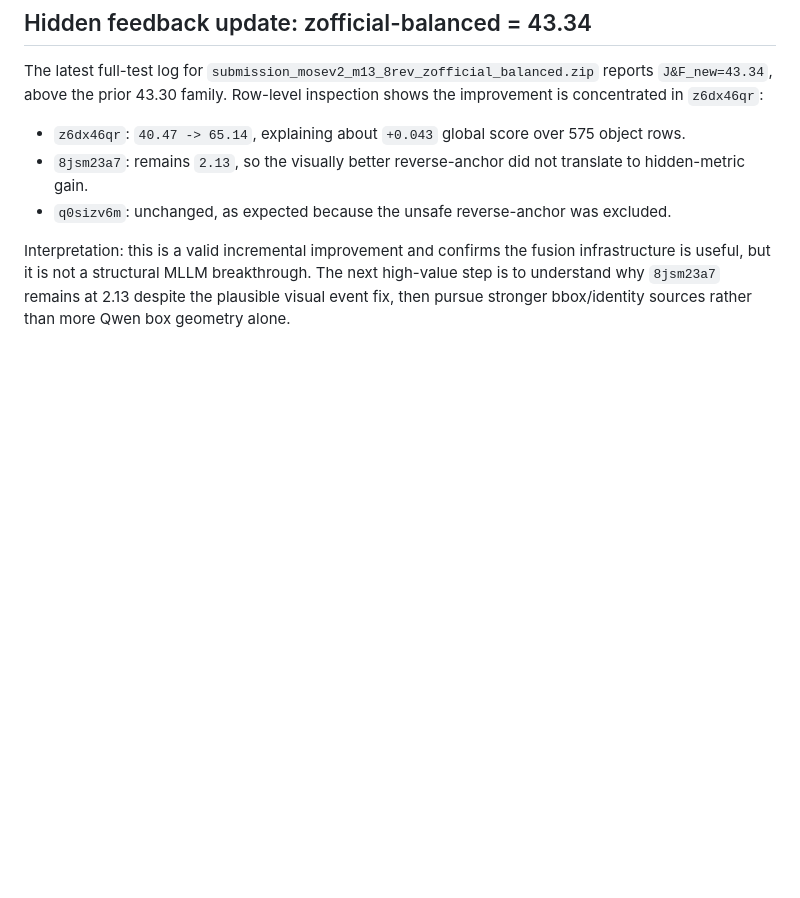
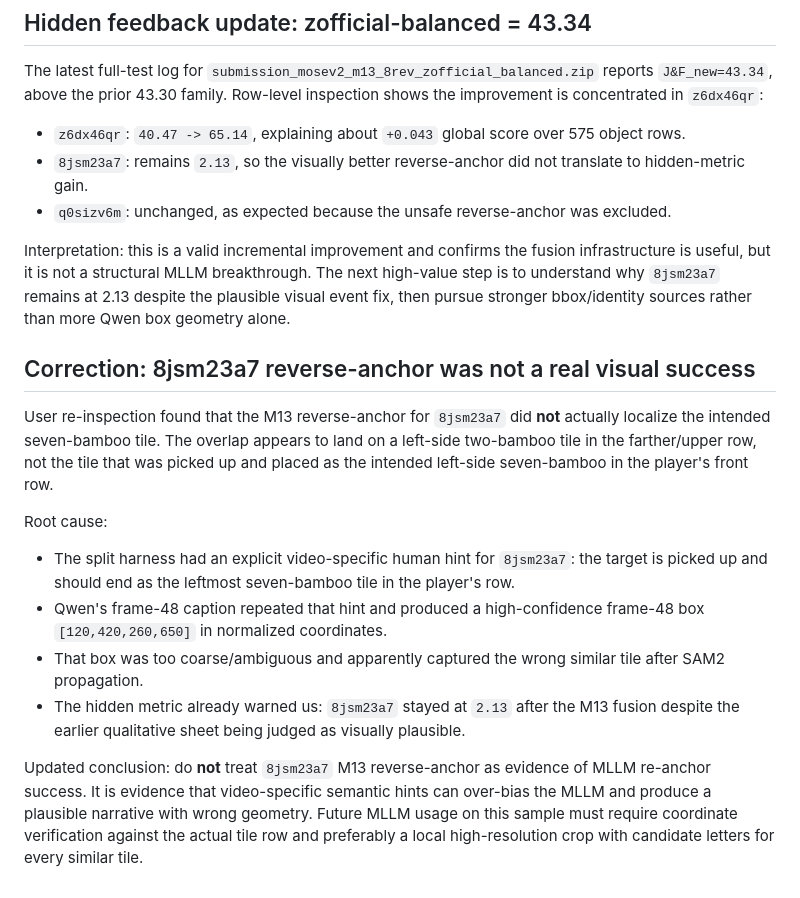
Before and after one commit to Po1ntu04/cvMOSE, a Markdown page: docs/m13_long_run_report.md, the part around the change. GitHub-like rendering; blank space fills up the shorter version.

Commit message:
Correct M13 8jsm qualitative interpretation
Record that the apparent 8jsm23a7 reverse-anchor improvement was a false positive caused by video-specific hinting and coarse geometry selecting a wrong similar tile.\n\nConstraint: User manual overlap inspection supersedes earlier visual-sheet interpretation.\nRejected: Treating 8jsm reverse anchor as MLLM success | hidden metric stayed at 2.13 and the selected tile is wrong.\nConfidence: high\nScope-risk: narrow\nTested: Re-read split harness hint and generated frame-48 prompt plan; no code changes.\nNot-tested: No new candidate zip generated.

```diff
--- a/docs/m13_long_run_report.md
+++ b/docs/m13_long_run_report.md
@@ -58,3 +58,16 @@ The latest full-test log for `submission_mosev2_m13_8rev_zofficial_balanced.zip`
 - `q0sizv6m`: unchanged, as expected because the unsafe reverse-anchor was excluded.
 
 Interpretation: this is a valid incremental improvement and confirms the fusion infrastructure is useful, but it is not a structural MLLM breakthrough. The next high-value step is to understand why `8jsm23a7` remains at 2.13 despite the plausible visual event fix, then pursue stronger bbox/identity sources rather than more Qwen box geometry alone.
+
+## Correction: 8jsm23a7 reverse-anchor was not a real visual success
+
+User re-inspection found that the M13 reverse-anchor for `8jsm23a7` did **not** actually localize the intended seven-bamboo tile. The overlap appears to land on a left-side two-bamboo tile in the farther/upper row, not the tile that was picked up and placed as the intended left-side seven-bamboo in the player's front row.
+
+Root cause:
+
+- The split harness had an explicit video-specific human hint for `8jsm23a7`: the target is picked up and should end as the leftmost seven-bamboo tile in the player's row.
+- Qwen's frame-48 caption repeated that hint and produced a high-confidence frame-48 box `[120,420,260,650]` in normalized coordinates.
+- That box was too coarse/ambiguous and apparently captured the wrong similar tile after SAM2 propagation.
+- The hidden metric already warned us: `8jsm23a7` stayed at `2.13` after the M13 fusion despite the earlier qualitative sheet being judged as visually plausible.
+
+Updated conclusion: do **not** treat `8jsm23a7` M13 reverse-anchor as evidence of MLLM re-anchor success. It is evidence that video-specific semantic hints can over-bias the MLLM and produce a plausible narrative with wrong geometry. Future MLLM usage on this sample must require coordinate verification against the actual tile row and preferably a local high-resolution crop with candidate letters for every similar tile.
```
Also changed, not shown: docs/test_latest_metric_memory.md (+4 -0 lines).
